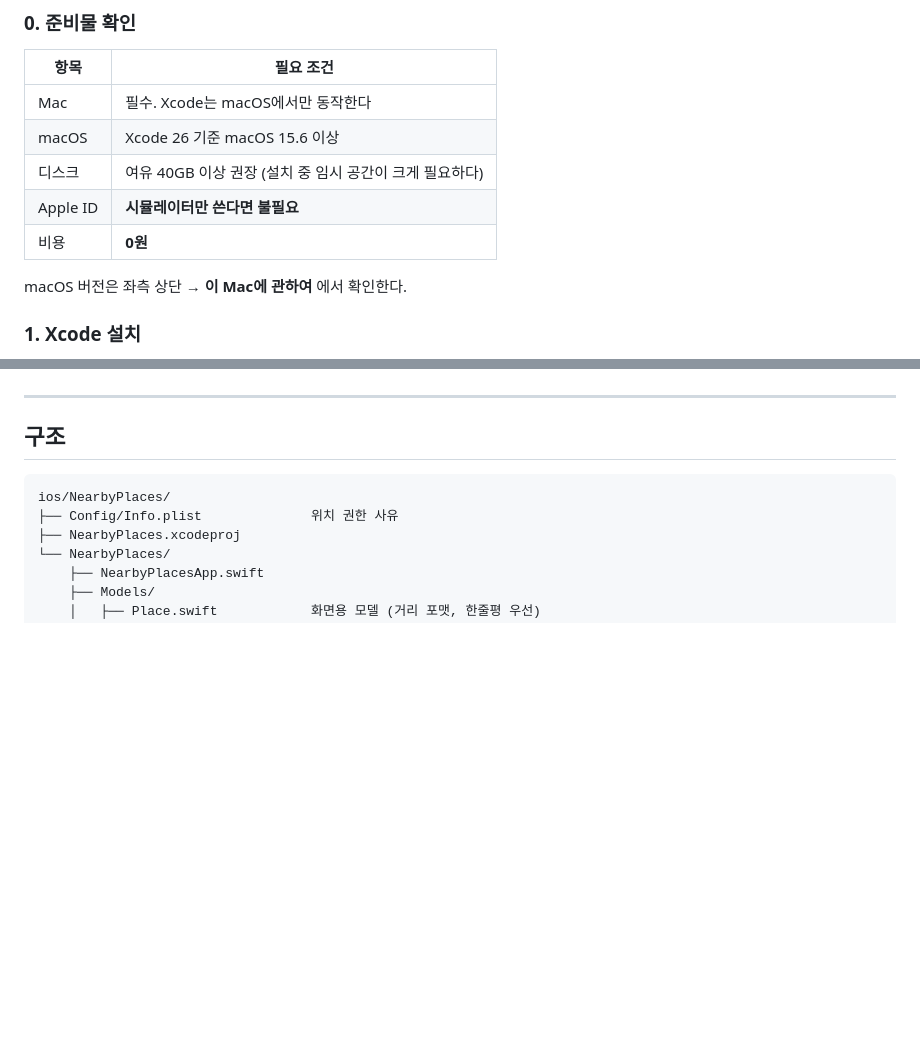
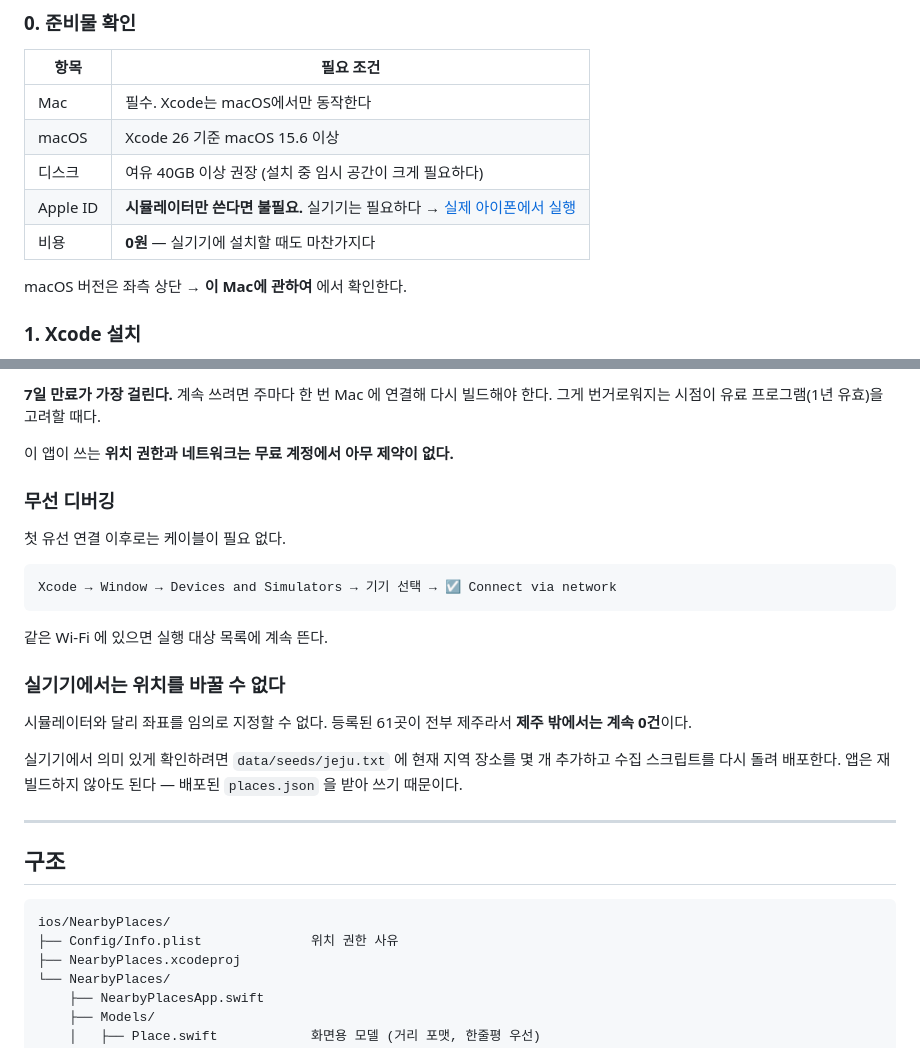
Before and after one commit to rhyun2/gittest, a Markdown page: ios/NearbyPlaces/README.md, 2 parts joined by grey strips. GitHub-like rendering; blank space fills up the shorter version.

````diff
--- a/ios/NearbyPlaces/README.md
+++ b/ios/NearbyPlaces/README.md
@@ -25,8 +25,8 @@ https://rhyun2.github.io/gittest/data/places.json
 | Mac | 필수. Xcode는 macOS에서만 동작한다 |
 | macOS | Xcode 26 기준 macOS 15.6 이상 |
 | 디스크 | 여유 40GB 이상 권장 (설치 중 임시 공간이 크게 필요하다) |
-| Apple ID | **시뮬레이터만 쓴다면 불필요** |
-| 비용 | **0원** |
+| Apple ID | **시뮬레이터만 쓴다면 불필요.** 실기기는 필요하다 → [실제 아이폰에서 실행](#실제-아이폰에서-실행) |
+| 비용 | **0원** — 실기기에 설치할 때도 마찬가지다 |
 
 macOS 버전은 좌측 상단  → **이 Mac에 관하여** 에서 확인한다.
 
@@ -106,3 +182,24 @@ open ios/NearbyPlaces/NearbyPlaces.xcodeproj
+**7일 만료가 가장 걸린다.** 계속 쓰려면 주마다 한 번 Mac 에 연결해 다시 빌드해야 한다.
+그게 번거로워지는 시점이 유료 프로그램(1년 유효)을 고려할 때다.
+
+이 앱이 쓰는 **위치 권한과 네트워크는 무료 계정에서 아무 제약이 없다.**
+
+### 무선 디버깅
+
+첫 유선 연결 이후로는 케이블이 필요 없다.
+
+```
+Xcode → Window → Devices and Simulators → 기기 선택 → ☑️ Connect via network
+```
+
+같은 Wi-Fi 에 있으면 실행 대상 목록에 계속 뜬다.
+
+### 실기기에서는 위치를 바꿀 수 없다
+
+시뮬레이터와 달리 좌표를 임의로 지정할 수 없다. 등록된 61곳이 전부 제주라서 **제주 밖에서는 계속 0건**이다.
+
+실기기에서 의미 있게 확인하려면 `data/seeds/jeju.txt` 에 현재 지역 장소를 몇 개 추가하고
+수집 스크립트를 다시 돌려 배포한다. 앱은 재빌드하지 않아도 된다 — 배포된 `places.json` 을 받아 쓰기 때문이다.
 
 ---
 
````
Also changed, not shown: other parts of ios/NearbyPlaces/README.md (+76 -0 lines).
